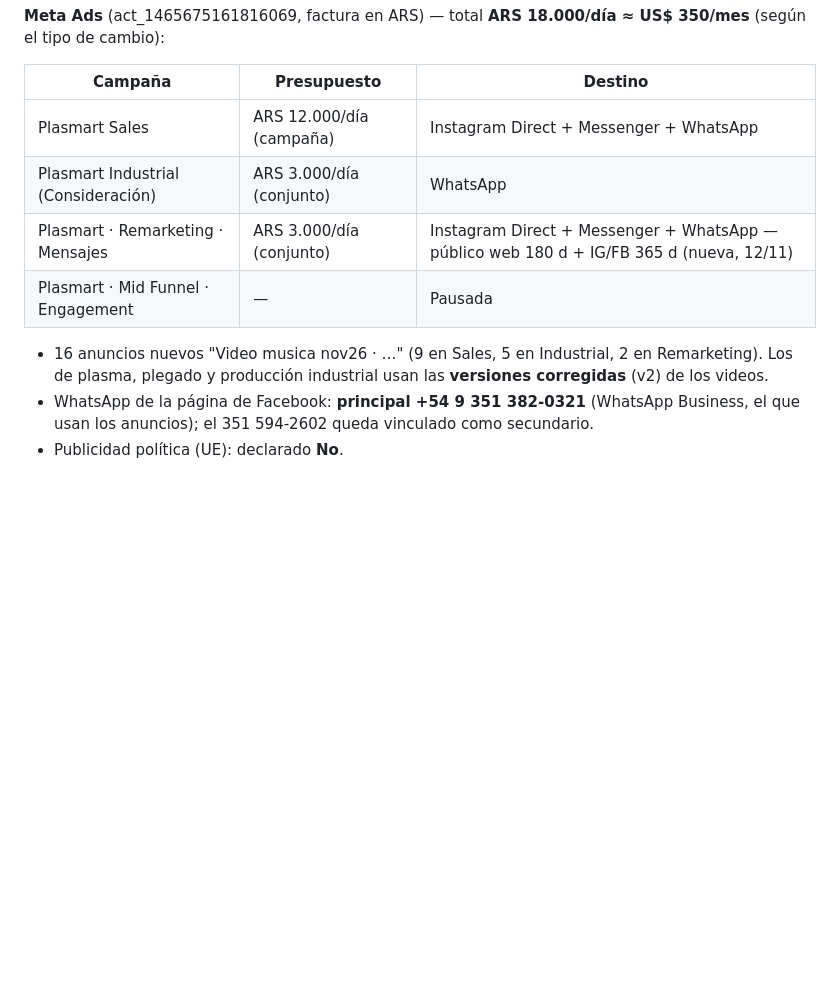
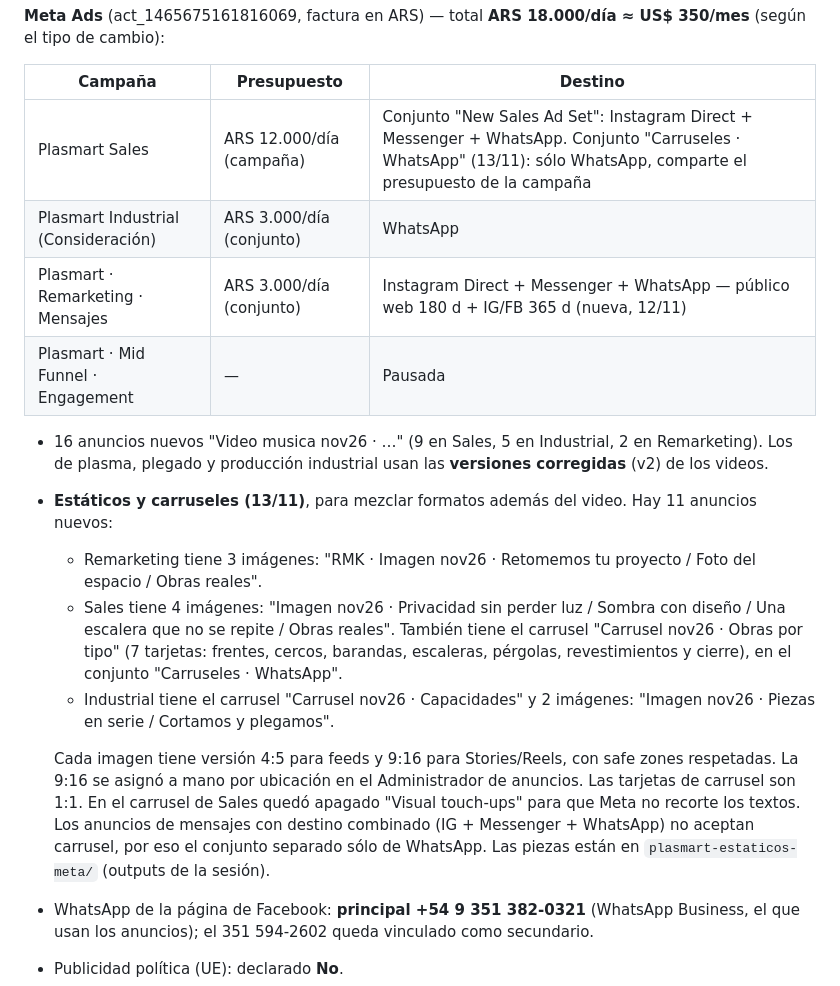
Before and after one commit to marianomanto-cmd/plasmart-website, a Markdown page: README.md, the part around the change. Rendered like a GitHub page; blank space fills up the shorter version.

Commit message:
README: estáticos y carruseles de Meta (nov26) y conjunto Carruseles · WhatsApp
Co-Authored-By: Claude Opus 5.5 <noreply@anthropic.com>
Claude-Session: https://claude.ai/code/session_01C5EdQZJp925FULs5waQtQD

```diff
--- a/README.md
+++ b/README.md
@@ -304,13 +304,29 @@ el tipo de cambio):
 
 | Campaña | Presupuesto | Destino |
 |---|---|---|
-| Plasmart Sales | ARS 12.000/día (campaña) | Instagram Direct + Messenger + WhatsApp |
+| Plasmart Sales | ARS 12.000/día (campaña) | Conjunto "New Sales Ad Set": Instagram Direct + Messenger + WhatsApp. Conjunto "Carruseles · WhatsApp" (13/11): sólo WhatsApp, comparte el presupuesto de la campaña |
 | Plasmart Industrial (Consideración) | ARS 3.000/día (conjunto) | WhatsApp |
 | Plasmart · Remarketing · Mensajes | ARS 3.000/día (conjunto) | Instagram Direct + Messenger + WhatsApp — público web 180 d + IG/FB 365 d (nueva, 12/11) |
 | Plasmart · Mid Funnel · Engagement | — | Pausada |
 
 - 16 anuncios nuevos "Video musica nov26 · …" (9 en Sales, 5 en Industrial, 2 en Remarketing). Los de
   plasma, plegado y producción industrial usan las **versiones corregidas** (v2) de los videos.
+- **Estáticos y carruseles (13/11)**, para mezclar formatos además del video. Hay 11 anuncios nuevos:
+  - Remarketing tiene 3 imágenes: "RMK · Imagen nov26 · Retomemos tu proyecto / Foto del espacio /
+    Obras reales".
+  - Sales tiene 4 imágenes: "Imagen nov26 · Privacidad sin perder luz / Sombra con diseño / Una
+    escalera que no se repite / Obras reales". También tiene el carrusel "Carrusel nov26 · Obras por
+    tipo" (7 tarjetas: frentes, cercos, barandas, escaleras, pérgolas, revestimientos y cierre), en el
+    conjunto "Carruseles · WhatsApp".
+  - Industrial tiene el carrusel "Carrusel nov26 · Capacidades" y 2 imágenes: "Imagen nov26 · Piezas
+    en serie / Cortamos y plegamos".
+
+  Cada imagen tiene versión 4:5 para feeds y 9:16 para Stories/Reels, con safe zones respetadas. La
+  9:16 se asignó a mano por ubicación en el Administrador de anuncios. Las tarjetas de carrusel son
+  1:1. En el carrusel de Sales quedó apagado "Visual touch-ups" para que Meta no recorte los textos.
+  Los anuncios de mensajes con destino combinado (IG + Messenger + WhatsApp) no aceptan carrusel, por
+  eso el conjunto separado sólo de WhatsApp. Las piezas están en `plasmart-estaticos-meta/` (outputs
+  de la sesión).
 - WhatsApp de la página de Facebook: **principal +54 9 351 382‑0321** (WhatsApp Business, el que usan
   los anuncios); el 351 594‑2602 queda vinculado como secundario.
 - Publicidad política (UE): declarado **No**.
```
